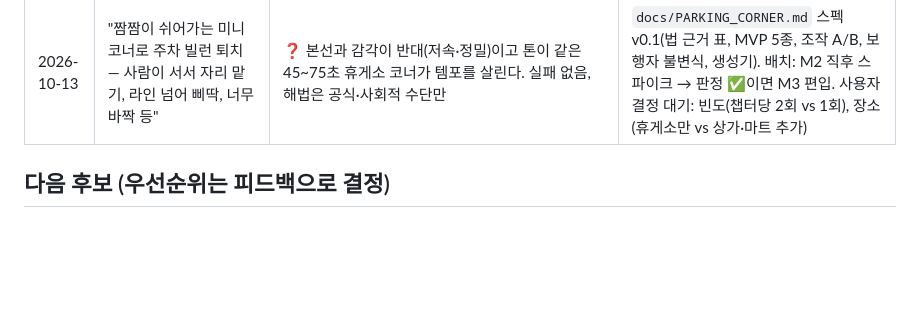
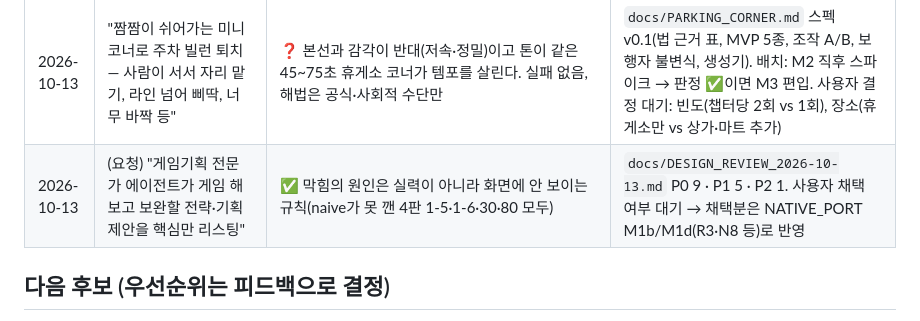
Before and after one commit to ffogtive/G3, a Markdown page: docs/FEEDBACK_LOG.md, the part around the change. GitHub-like rendering; blank space fills up the shorter version.

```diff
--- a/docs/FEEDBACK_LOG.md
+++ b/docs/FEEDBACK_LOG.md
@@ -75,6 +75,7 @@
 | 2026-10-13 | "직선 고속도로만 있다. 합류에서 one by one인데 기를 쓰고 양보 안 하는 빌런 등" | ❓ 같아 보이는 이유의 절반은 직선 도로 | 네이티브 **N6 `RoadGraph`**(직선/곡선/합류 램프/차로 감소/터널/요금소/JC). 1-8을 실제 합류 램프 + 지퍼 교대로 |
 | 2026-10-13 | "요금소 앞 칼치기 빌런도. 신호는 차 위 말풍선처럼 깜빡이·상향등 표시도" | 요청 반영 | **N7** 요금소 앞 칼치기러(VILLAIN_CATALOG 후보 T1, M3), **N5** 차 위 신호 아이콘(깜빡이·STOP·상향등·비상등·경적·무깜빡) |
 | 2026-10-13 | "짬짬이 쉬어가는 미니 코너로 주차 빌런 퇴치 — 사람이 서서 자리 맡기, 라인 넘어 삐딱, 너무 바짝 등" | ❓ 본선과 감각이 반대(저속·정밀)이고 톤이 같은 45~75초 휴게소 코너가 템포를 살린다. 실패 없음, 해법은 공식·사회적 수단만 | `docs/PARKING_CORNER.md` 스펙 v0.1(법 근거 표, MVP 5종, 조작 A/B, 보행자 불변식, 생성기). 배치: M2 직후 스파이크 → 판정 ✅이면 M3 편입. 사용자 결정 대기: 빈도(챕터당 2회 vs 1회), 장소(휴게소만 vs 상가·마트 추가) |
+| 2026-10-13 | (요청) "게임기획 전문가 에이전트가 게임 해보고 보완할 전략·기획 제안을 핵심만 리스팅" | ✅ 막힘의 원인은 실력이 아니라 화면에 안 보이는 규칙(naive가 못 깬 4판 1-5·1-6·30·80 모두) | `docs/DESIGN_REVIEW_2026-10-13.md` P0 9 · P1 5 · P2 1. 사용자 채택 여부 대기 → 채택분은 NATIVE_PORT M1b/M1d(R3·N8 등)로 반영 |
 
 ## 다음 후보 (우선순위는 피드백으로 결정)
 - 갓길 주행(리스크: 경찰 추격 / 보상: 빠른 돌파)
```
Also changed, not shown: docs/DESIGN_REVIEW_2026-10-13.md (added, +64 -0 lines).
